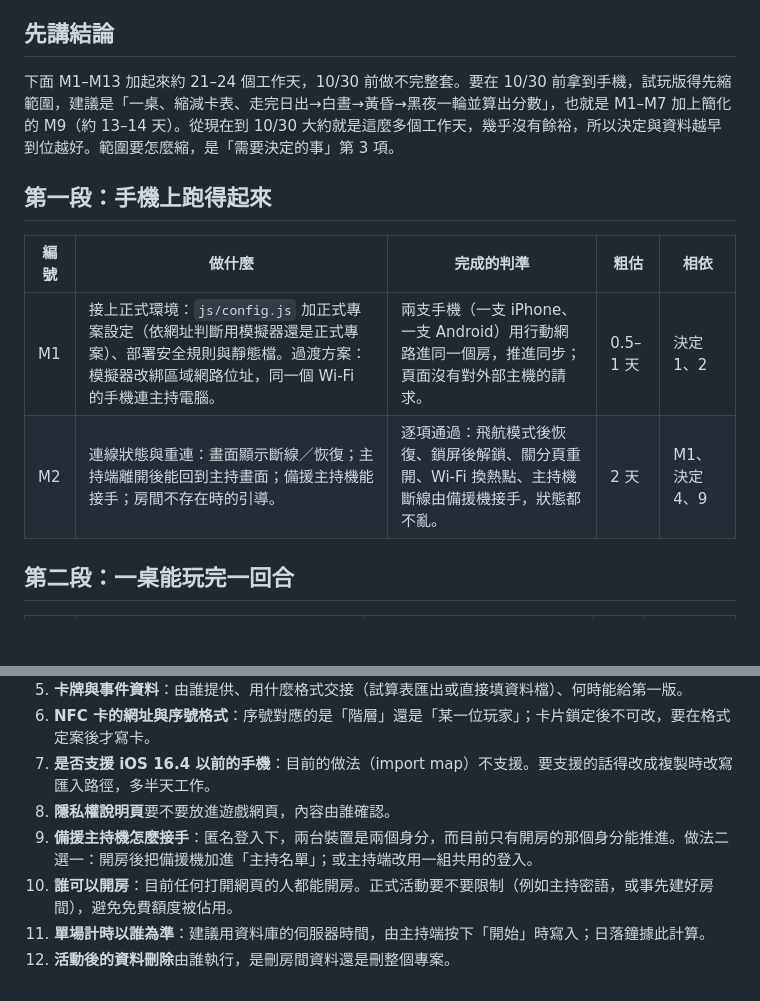
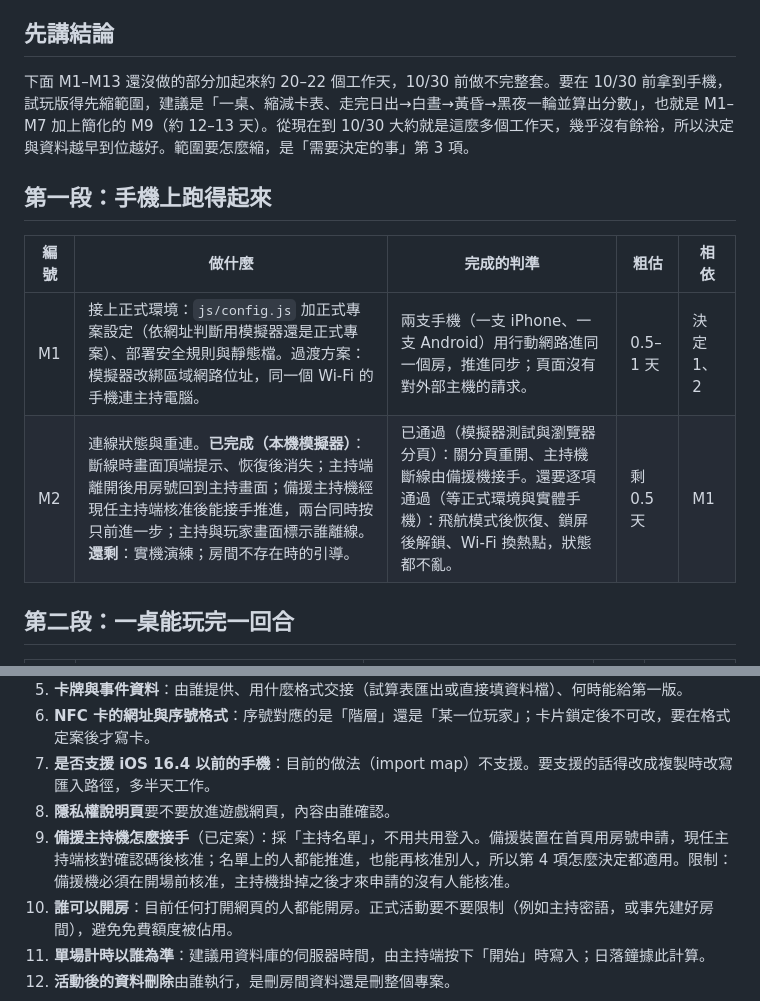
Before and after one commit to kiresakura/one-day-briton, a Markdown page: docs/MILESTONES.md, 2 parts joined by grey strips. Rendered like a GitHub page; blank space fills up the shorter version.

Commit message:
Update milestone list after host handover and presence work

```diff
--- a/docs/MILESTONES.md
+++ b/docs/MILESTONES.md
@@ -10,14 +10,14 @@
 
 ## 先講結論
 
-下面 M1–M13 加起來約 21–24 個工作天，10/30 前做不完整套。要在 10/30 前拿到手機，試玩版得先縮範圍，建議是「一桌、縮減卡表、走完日出→白晝→黃昏→黑夜一輪並算出分數」，也就是 M1–M7 加上簡化的 M9（約 13–14 天）。從現在到 10/30 大約就是這麼多個工作天，幾乎沒有餘裕，所以決定與資料越早到位越好。範圍要怎麼縮，是「需要決定的事」第 3 項。
+下面 M1–M13 還沒做的部分加起來約 20–22 個工作天，10/30 前做不完整套。要在 10/30 前拿到手機，試玩版得先縮範圍，建議是「一桌、縮減卡表、走完日出→白晝→黃昏→黑夜一輪並算出分數」，也就是 M1–M7 加上簡化的 M9（約 12–13 天）。從現在到 10/30 大約就是這麼多個工作天，幾乎沒有餘裕，所以決定與資料越早到位越好。範圍要怎麼縮，是「需要決定的事」第 3 項。
 
 ## 第一段：手機上跑得起來
 
 | 編號 | 做什麼 | 完成的判準 | 粗估 | 相依 |
 |---|---|---|---|---|
 | M1 | 接上正式環境：`js/config.js` 加正式專案設定（依網址判斷用模擬器還是正式專案）、部署安全規則與靜態檔。過渡方案：模擬器改綁區域網路位址，同一個 Wi-Fi 的手機連主持電腦。 | 兩支手機（一支 iPhone、一支 Android）用行動網路進同一個房，推進同步；頁面沒有對外部主機的請求。 | 0.5–1 天 | 決定 1、2 |
-| M2 | 連線狀態與重連：畫面顯示斷線／恢復；主持端離開後能回到主持畫面；備援主持機能接手；房間不存在時的引導。 | 逐項通過：飛航模式後恢復、鎖屏後解鎖、關分頁重開、Wi-Fi 換熱點、主持機斷線由備援機接手，狀態都不亂。 | 2 天 | M1、決定 4、9 |
+| M2 | 連線狀態與重連。**已完成（本機模擬器）**：斷線時畫面頂端提示、恢復後消失；主持端離開後用房號回到主持畫面；備援主持機經現任主持端核准後能接手推進，兩台同時按只前進一步；主持與玩家畫面標示誰離線。**還剩**：實機演練；房間不存在時的引導。 | 已通過（模擬器測試與瀏覽器分頁）：關分頁重開、主持機斷線由備援機接手。還要逐項通過（等正式環境與實體手機）：飛航模式後恢復、鎖屏後解鎖、Wi-Fi 換熱點，狀態都不亂。 | 剩 0.5 天 | M1 |
 
 ## 第二段：一桌能玩完一回合
 
@@ -55,7 +55,7 @@
 6. **NFC 卡的網址與序號格式**：序號對應的是「階層」還是「某一位玩家」；卡片鎖定後不可改，要在格式定案後才寫卡。
 7. **是否支援 iOS 16.4 以前的手機**：目前的做法（import map）不支援。要支援的話得改成複製時改寫匯入路徑，多半天工作。
 8. **隱私權說明頁**要不要放進遊戲網頁，內容由誰確認。
-9. **備援主持機怎麼接手**：匿名登入下，兩台裝置是兩個身分，而目前只有開房的那個身分能推進。做法二選一：開房後把備援機加進「主持名單」；或主持端改用一組共用的登入。
+9. **備援主持機怎麼接手**（已定案）：採「主持名單」，不用共用登入。備援裝置在首頁用房號申請，現任主持端核對確認碼後核准；名單上的人都能推進，也能再核准別人，所以第 4 項怎麼決定都適用。限制：備援機必須在開場前核准，主持機掛掉之後才來申請的沒有人能核准。
 10. **誰可以開房**：目前任何打開網頁的人都能開房。正式活動要不要限制（例如主持密語，或事先建好房間），避免免費額度被佔用。
 11. **單場計時以誰為準**：建議用資料庫的伺服器時間，由主持端按下「開始」時寫入；日落鐘據此計算。
 12. **活動後的資料刪除**由誰執行，是刪房間資料還是刪整個專案。
```
